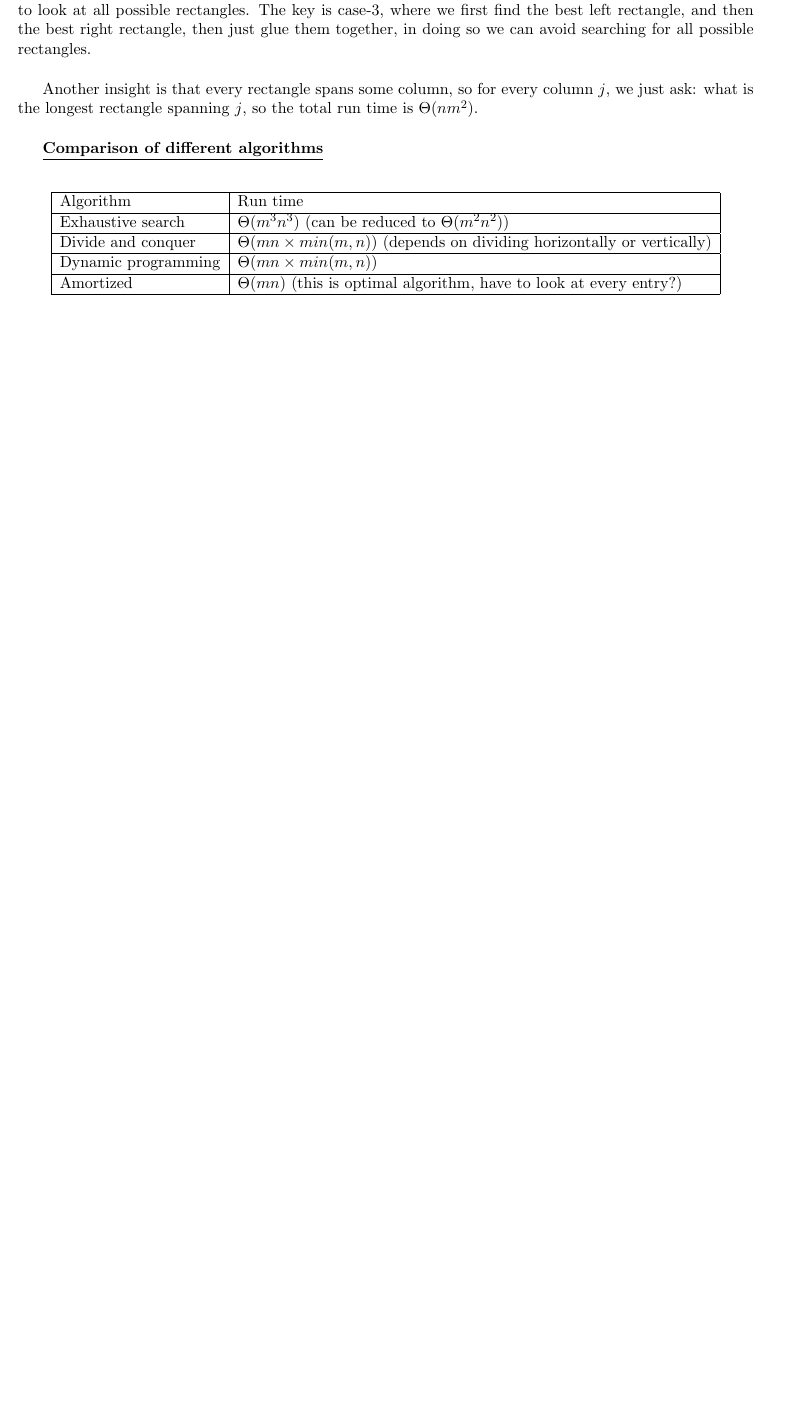
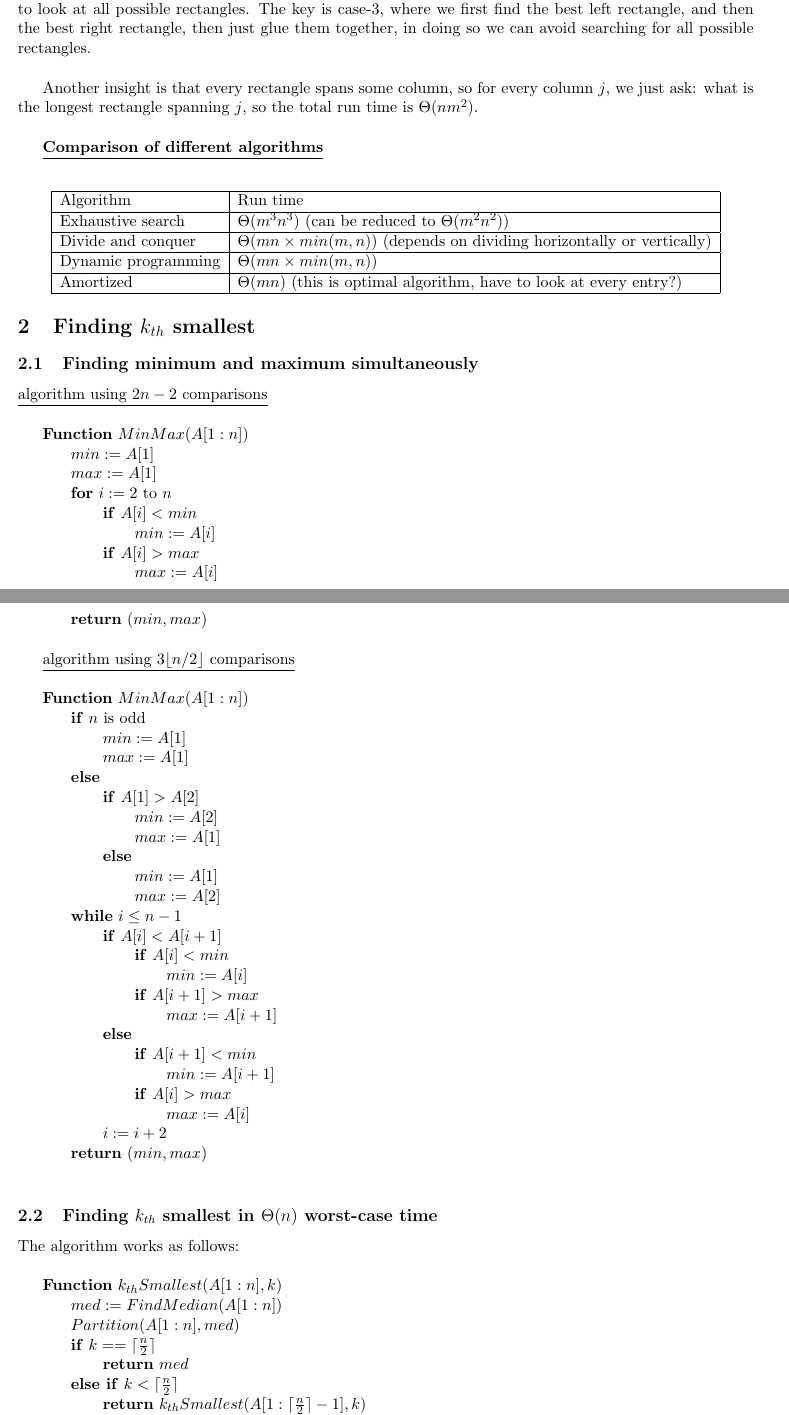
Before and after one commit to imsure/study_notes, a LaTeX document (cs545/notes.tex): part of page 4 of 4 before the commit and two parts of pages 4 and 5 of 5 after it, the two joined at a grey line, cut so that both start at the same text, the shorter picture padded with empty space. Compiled offline with pdfLaTeX.

Commit message:
add kth smallest notes

```diff
--- a/cs545/notes.tex
+++ b/cs545/notes.tex
@@ -240,4 +240,62 @@ $j$, so the total run time is $\Theta(nm^2)$.\\
     \end{tabular}
 \end{center}
 
+\section{Finding $k_{th}$ smallest}
+\subsection{Finding minimum and maximum simultaneously}
+
+\underline{algorithm using $2n-2$ comparisons}\\
+
+\textbf{Function} $MinMax(A[1:n])$\\
+\-\hspace{3em} $min := A[1]$\\
+\-\hspace{3em} $max := A[1]$\\
+\-\hspace{3em} \textbf{for} $i := 2$ to $n$\\
+\-\hspace{5em} \textbf{if} $A[i] < min$\\
+\-\hspace{7em} $min := A[i]$\\
+\-\hspace{5em} \textbf{if} $A[i] > max$\\
+\-\hspace{7em} $max := A[i]$\\
+\-\hspace{3em} \textbf{return} $(min,max)$\\
+
+\underline{algorithm using $3\floor{n/2}$ comparisons}\\
+
+\textbf{Function} $MinMax(A[1:n])$\\
+\-\hspace{3em} \textbf{if} $n$ is odd\\
+\-\hspace{5em} $min := A[1]$\\
+\-\hspace{5em} $max := A[1]$\\
+\-\hspace{3em} \textbf{else}\\
+\-\hspace{5em} \textbf{if} $A[1] > A[2]$\\
+\-\hspace{7em} $min := A[2]$\\
+\-\hspace{7em} $max := A[1]$\\
+\-\hspace{5em} \textbf{else}\\
+\-\hspace{7em} $min := A[1]$\\
+\-\hspace{7em} $max := A[2]$\\
+\-\hspace{3em} \textbf{while} $i \leq n-1$\\
+\-\hspace{5em} \textbf{if} $A[i] < A[i+1]$\\
+\-\hspace{7em} \textbf{if} $A[i] < min$\\
+\-\hspace{9em} $min := A[i]$\\
+\-\hspace{7em} \textbf{if} $A[i+1] > max$\\
+\-\hspace{9em} $max := A[i+1]$\\
+\-\hspace{5em} \textbf{else}\\
+\-\hspace{7em} \textbf{if} $A[i+1] < min$\\
+\-\hspace{9em} $min := A[i+1]$\\
+\-\hspace{7em} \textbf{if} $A[i] > max$\\
+\-\hspace{9em} $max := A[i]$\\
+\-\hspace{5em} $i := i+2$\\
+\-\hspace{3em} \textbf{return} $(min, max)$\\
+
+\subsection{Finding $k_{th}$ smallest in $\Theta(n)$ worst-case time}
+
+The algorithm works as follows:\\
+
+\textbf{Function} $k_{th}Smallest(A[1:n], k)$\\
+\-\hspace{3em} $med := FindMedian(A[1:n])$\\
+\-\hspace{3em} $Partition(A[1:n], med)$\\
+\-\hspace{3em} \textbf{if} $k == \ceil{\frac{n}{2}}$\\
+\-\hspace{5em} \textbf{return} $med$\\
+\-\hspace{3em} \textbf{else if} $k < \ceil{\frac{n}{2}}$\\
+\-\hspace{5em} \textbf{return}
+$k_{th}Smallest(A[1:\ceil{\frac{n}{2}}-1], k)$\\
+\-\hspace{3em} \textbf{else}\\
+\-\hspace{5em} \textbf{return}
+$k_{th}Smallest(A[\ceil{\frac{n}{2}}+1:n], k-\ceil{\frac{n}{2}})$\\
+
 \end{document}
```
Also changed, not shown: cs545/notes.pdf.
